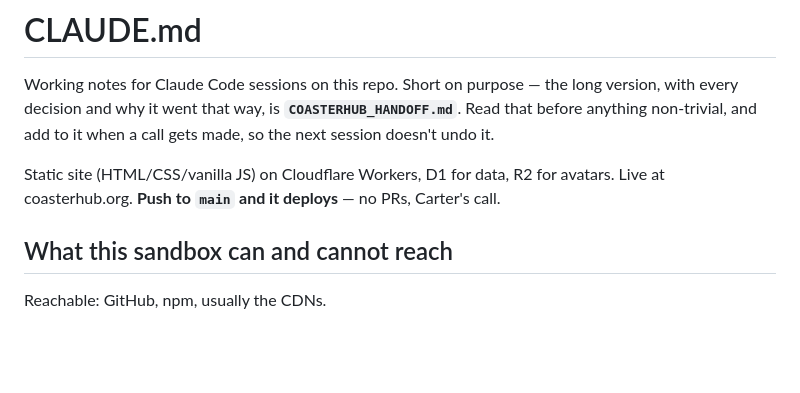
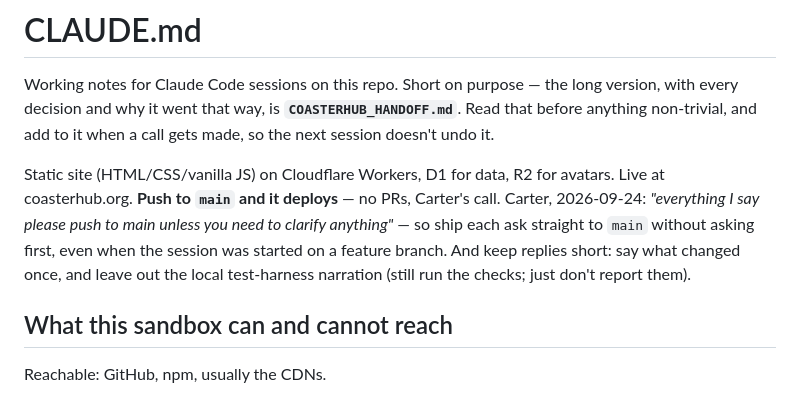
Before and after one commit to crblanchard/coasterhub, a Markdown page: CLAUDE.md, the part around the change. Rendered like a GitHub page; blank space fills up the shorter version.

Commit message:
CLAUDE.md: push each ask straight to main; short replies
Co-Authored-By: Claude Opus 5.5 <noreply@anthropic.com>
Claude-Session: https://claude.ai/code/session_01YFuTucLXy3ZmxaagYzrSW7

```diff
--- a/CLAUDE.md
+++ b/CLAUDE.md
@@ -7,6 +7,10 @@ next session doesn't undo it.
 
 Static site (HTML/CSS/vanilla JS) on Cloudflare Workers, D1 for data, R2 for avatars.
 Live at coasterhub.org. **Push to `main` and it deploys** — no PRs, Carter's call.
+Carter, 2026-09-24: *"everything I say please push to main unless you need to clarify
+anything"* — so ship each ask straight to `main` without asking first, even when the
+session was started on a feature branch. And keep replies short: say what changed once,
+and leave out the local test-harness narration (still run the checks; just don't report them).
 
 ## What this sandbox can and cannot reach
 
```
